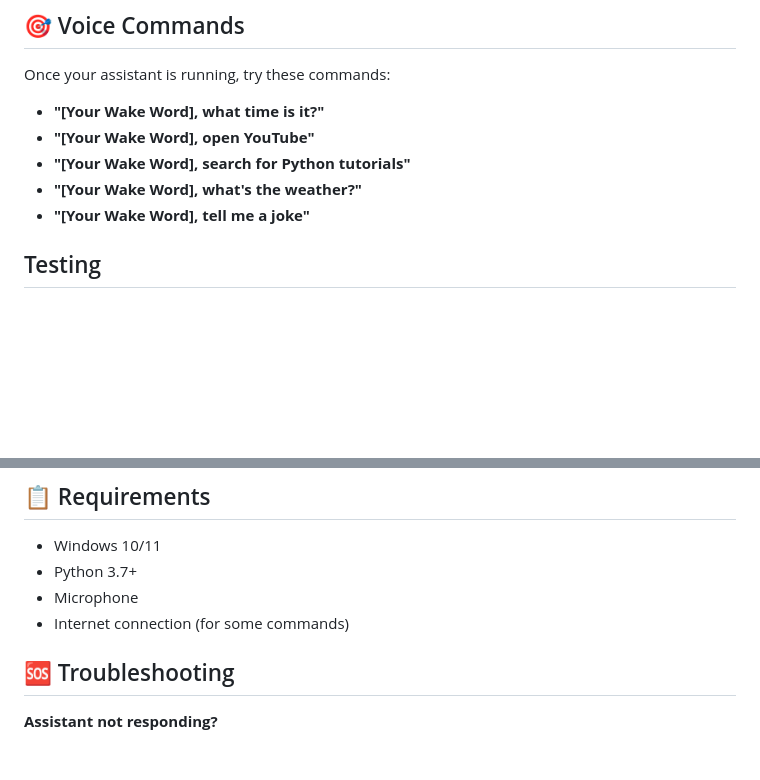
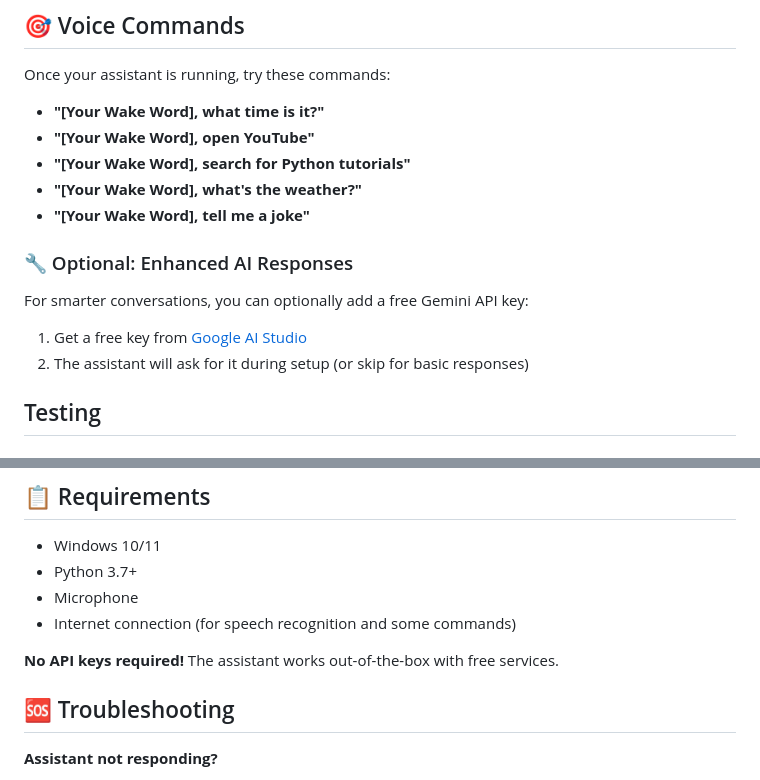
Before and after one commit to RanniWitch/voiceAgent, a Markdown page: README.md, 2 parts joined by grey strips. Drawn GitHub-style; blank space fills up the shorter version.

Commit message:
Update README: Clarify no API keys required for basic functionality

```diff
--- a/README.md
+++ b/README.md
@@ -39,6 +39,12 @@ Once your assistant is running, try these commands:
 - **"[Your Wake Word], search for Python tutorials"**
 - **"[Your Wake Word], what's the weather?"**
 - **"[Your Wake Word], tell me a joke"**
+
+### 🔧 Optional: Enhanced AI Responses
+
+For smarter conversations, you can optionally add a free Gemini API key:
+1. Get a free key from [Google AI Studio](https://makersuite.google.com/app/apikey)
+2. The assistant will ask for it during setup (or skip for basic responses)
 
 ##  Testing
 
@@ -95,7 +101,9 @@ python simple_mic_test.py
 - Windows 10/11
 - Python 3.7+
 - Microphone
-- Internet connection (for some commands)
+- Internet connection (for speech recognition and some commands)
+
+**No API keys required!** The assistant works out-of-the-box with free services.
 
 ## 🆘 Troubleshooting
 
```
